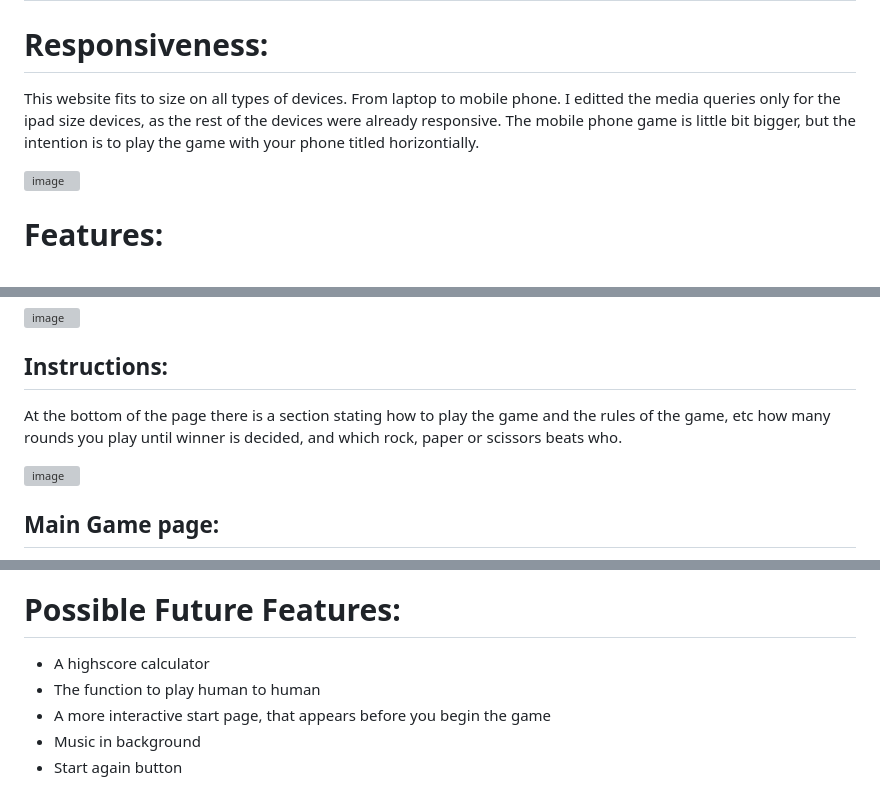
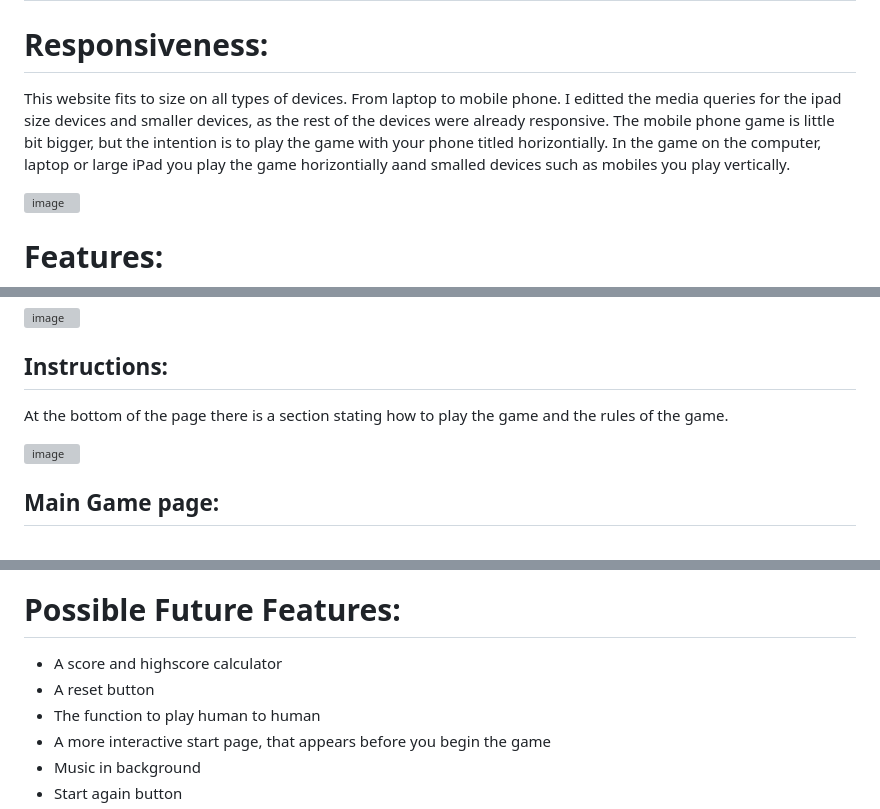
Before and after one commit to hnjw-png/manvsmachine, a Markdown page: README.md, 3 parts joined by grey strips. GitHub-like rendering; grey boxes are pictures that could not be loaded.

```diff
--- a/README.md
+++ b/README.md
@@ -58,7 +60,7 @@ I this time drawn all my designs by hand, the next time I utilise wireframes. I
 
 # Responsiveness:
 
-This website fits to size on all types of devices. From laptop to mobile phone. I editted the media queries only for the ipad size devices, as the rest of the devices were already responsive. The mobile phone game is little bit bigger, but the intention is to play the game with your phone titled horizontially.
+This website fits to size on all types of devices. From laptop to mobile phone. I editted the media queries for the ipad size devices and smaller devices, as the rest of the devices were already responsive. The mobile phone game is little bit bigger, but the intention is to play the game with your phone titled horizontially. In the game on the computer, laptop or large iPad you play the game horizontially aand smalled devices such as mobiles you play vertically.
 
 ![image](https://user-images.githubusercontent.com/120515252/219078949-cc83aa44-c420-4c1b-ac4b-d91b6b79d07a.png)
 
@@ -77,7 +79,7 @@ Above you can see, the name of the game is very clear, as clearly written above
 
 ## Instructions:
 
-At the bottom of the page there is a section stating how to play the game and the rules of the game, etc how many rounds you play until winner is decided, and which rock, paper or scissors beats who.
+At the bottom of the page there is a section stating how to play the game and the rules of the game.
 
 ![image](https://user-images.githubusercontent.com/120515252/219072320-38cfcc72-127d-452e-b57c-4785455e49fb.png)
 
@@ -114,7 +116,8 @@ The footer is a simple statement of 'do you like the game, follow us on facebook
 
 # Possible Future Features:
 
-* A highscore calculator
+* A score and highscore calculator
+* A reset button
 * The function to play human to human
 * A more interactive start page, that appears before you begin the game
 * Music in background
```
Also changed, not shown: other parts of README.md (+13 -9 lines).
